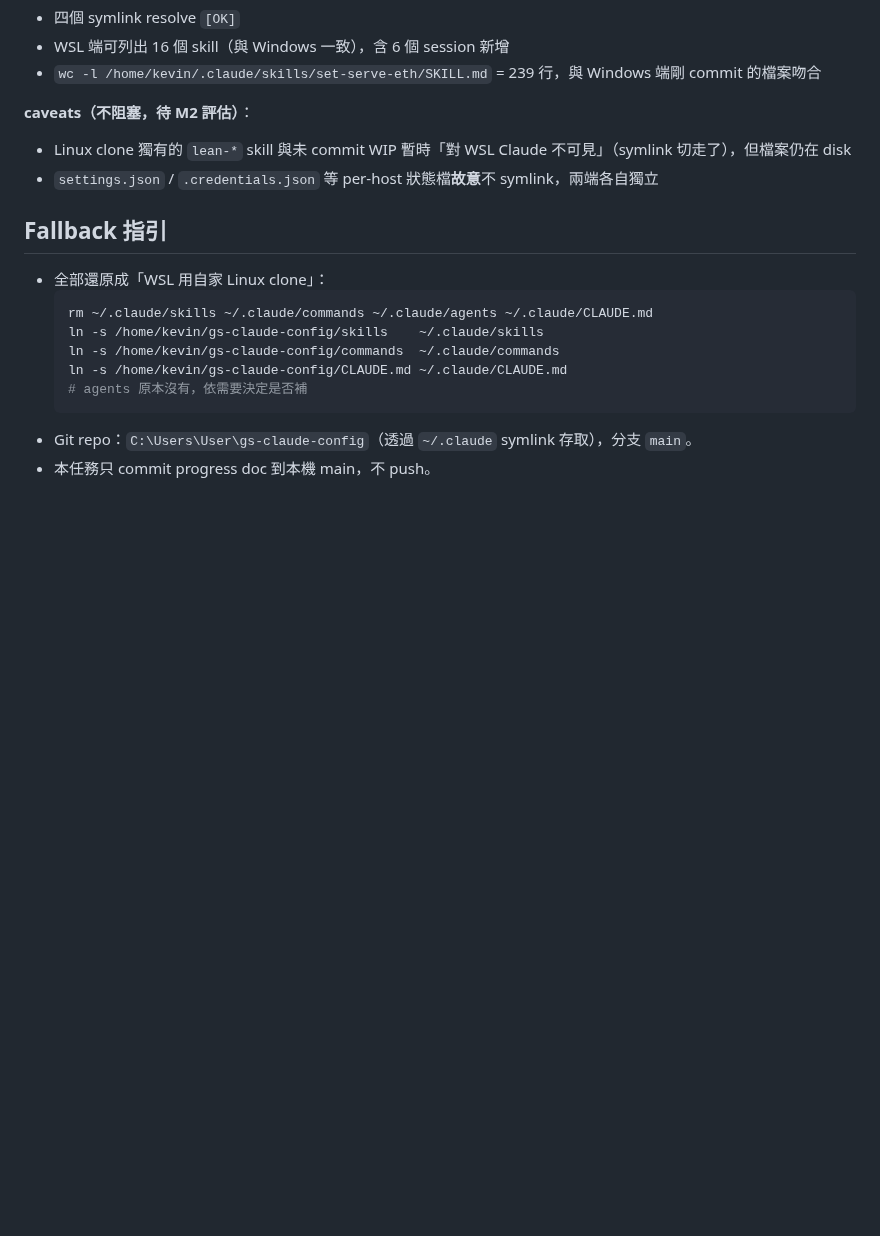
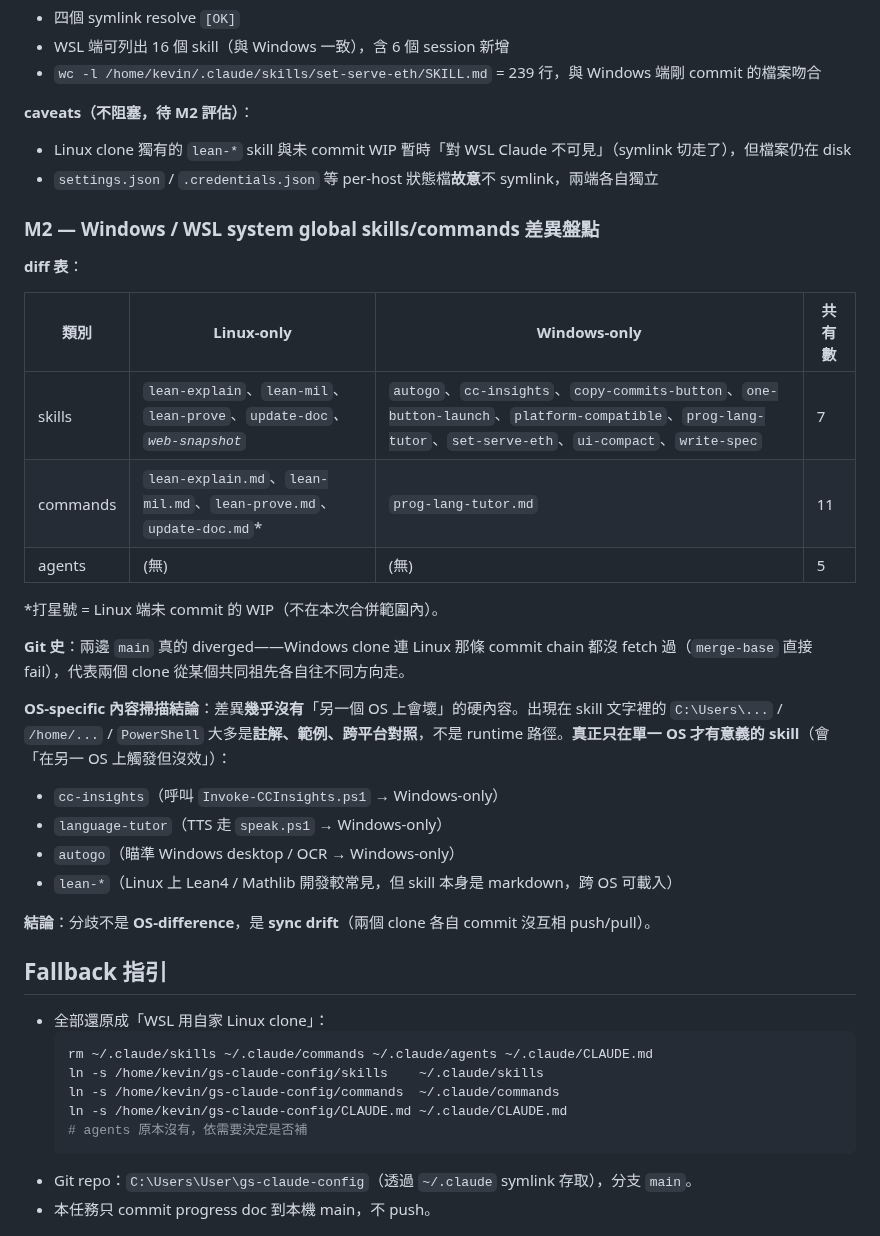
Before and after one commit to gsinvest017-ai/gs-claude-config, a Markdown page: docs/progress-wsl-claude-sync.md, the part around the change. Rendered like a GitHub page; blank space fills up the shorter version.

Commit message:
M2: document Win/WSL skills+commands diff (5 Linux-only, 9 Win-only, sync drift)
Divergence is sync drift between two clones (Win head 1d51f21 vs Lin head
4395279, no shared ancestor reachable from Windows clone), NOT OS-difference.
OS-specific runtime is concentrated in 3 inherently single-platform skills
(cc-insights, language-tutor, autogo) where the skill file existing on the
other OS is harmless.

Co-Authored-By: Claude Opus 4.7 (1M context) <noreply@anthropic.com>

```diff
--- a/docs/progress-wsl-claude-sync.md
+++ b/docs/progress-wsl-claude-sync.md
@@ -47,6 +47,29 @@ ln -s /mnt/c/Users/User/gs-claude-config/CLAUDE.md ~/.claude/CLAUDE.md
 
 <!-- M2 / M3 待續 -->
 
+### M2 — Windows / WSL system global skills/commands 差異盤點
+
+**diff 表**：
+
+| 類別 | Linux-only | Windows-only | 共有數 |
+|------|-----------|-------------|--------|
+| skills   | `lean-explain`、`lean-mil`、`lean-prove`、`update-doc`*、`web-snapshot`* | `autogo`、`cc-insights`、`copy-commits-button`、`one-button-launch`、`platform-compatible`、`prog-lang-tutor`、`set-serve-eth`、`ui-compact`、`write-spec` | 7 |
+| commands | `lean-explain.md`、`lean-mil.md`、`lean-prove.md`、`update-doc.md`* | `prog-lang-tutor.md` | 11 |
+| agents   | (無) | (無) | 5 |
+
+*打星號 = Linux 端未 commit 的 WIP（不在本次合併範圍內）。
+
+**Git 史**：兩邊 `main` 真的 diverged——Windows clone 連 Linux 那條 commit chain 都沒 fetch 過（`merge-base` 直接 fail），代表兩個 clone 從某個共同祖先各自往不同方向走。
+
+**OS-specific 內容掃描結論**：差異**幾乎沒有**「另一個 OS 上會壞」的硬內容。出現在 skill 文字裡的 `C:\Users\...` / `/home/...` / `PowerShell` 大多是**註解、範例、跨平台對照**，不是 runtime 路徑。**真正只在單一 OS 才有意義的 skill**（會「在另一 OS 上觸發但沒效」）：
+- `cc-insights`（呼叫 `Invoke-CCInsights.ps1` → Windows-only）
+- `language-tutor`（TTS 走 `speak.ps1` → Windows-only）
+- `autogo`（瞄準 Windows desktop / OCR → Windows-only）
+- `lean-*`（Linux 上 Lean4 / Mathlib 開發較常見，但 skill 本身是 markdown，跨 OS 可載入）
+
+**結論**：分歧不是 **OS-difference**，是 **sync drift**（兩個 clone 各自 commit 沒互相 push/pull）。
+
+
 ## Fallback 指引
 
 - 全部還原成「WSL 用自家 Linux clone」：
```
